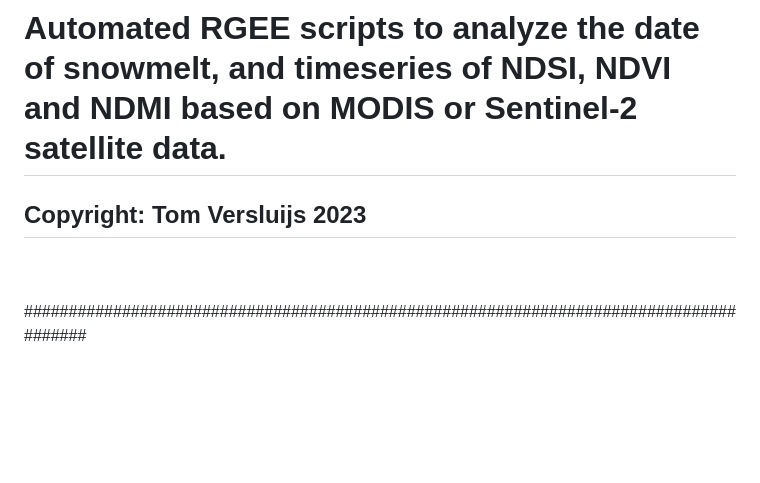
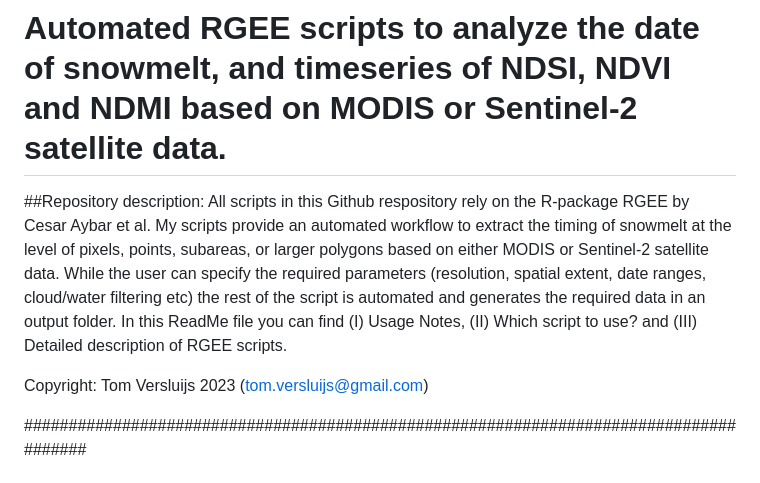
Before and after one commit to TVersluijs/RGEE_Snowmelt, a Markdown page: README.md, the part around one of its changes. GitHub-like rendering; blank space fills up the shorter version.

Commit message:
Added general ReadMe description.

```diff
--- a/README.md
+++ b/README.md
@@ -2,9 +2,15 @@
 
 # Automated RGEE scripts to analyze the date of snowmelt, and timeseries of NDSI, NDVI and NDMI based on MODIS or Sentinel-2 satellite data.
 
-## Copyright: Tom Versluijs 2023
-<br />
-<br />
+##Repository description:
+All scripts in this Github respository rely on the R-package RGEE by Cesar Aybar et al. My scripts provide an automated workflow
+to extract the timing of snowmelt at the level of pixels, points, subareas, or larger polygons based on either MODIS or Sentinel-2
+satellite data. While the user can specify the required parameters (resolution, spatial extent, date ranges, cloud/water filtering
+etc) the rest of the script is automated and generates the required data in an output folder. In this ReadMe file you can find (I)
+Usage Notes, (II) Which script to use? and (III) Detailed description of RGEE scripts.
+
+Copyright: Tom Versluijs 2023 (tom.versluijs@gmail.com)
+
 #######################################################################################
 
 # (I) USAGE NOTES
```
Also changed, not shown: other parts of README.md (+16 -10 lines).
